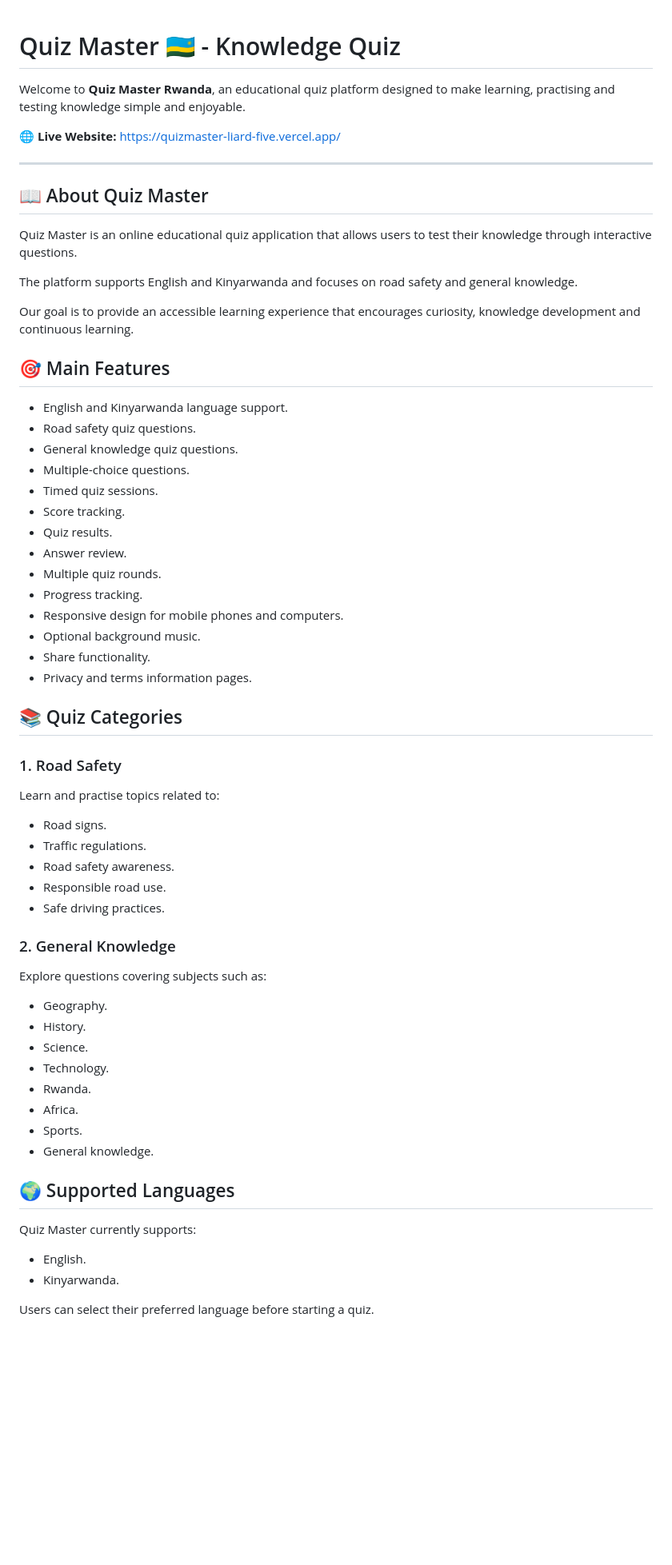
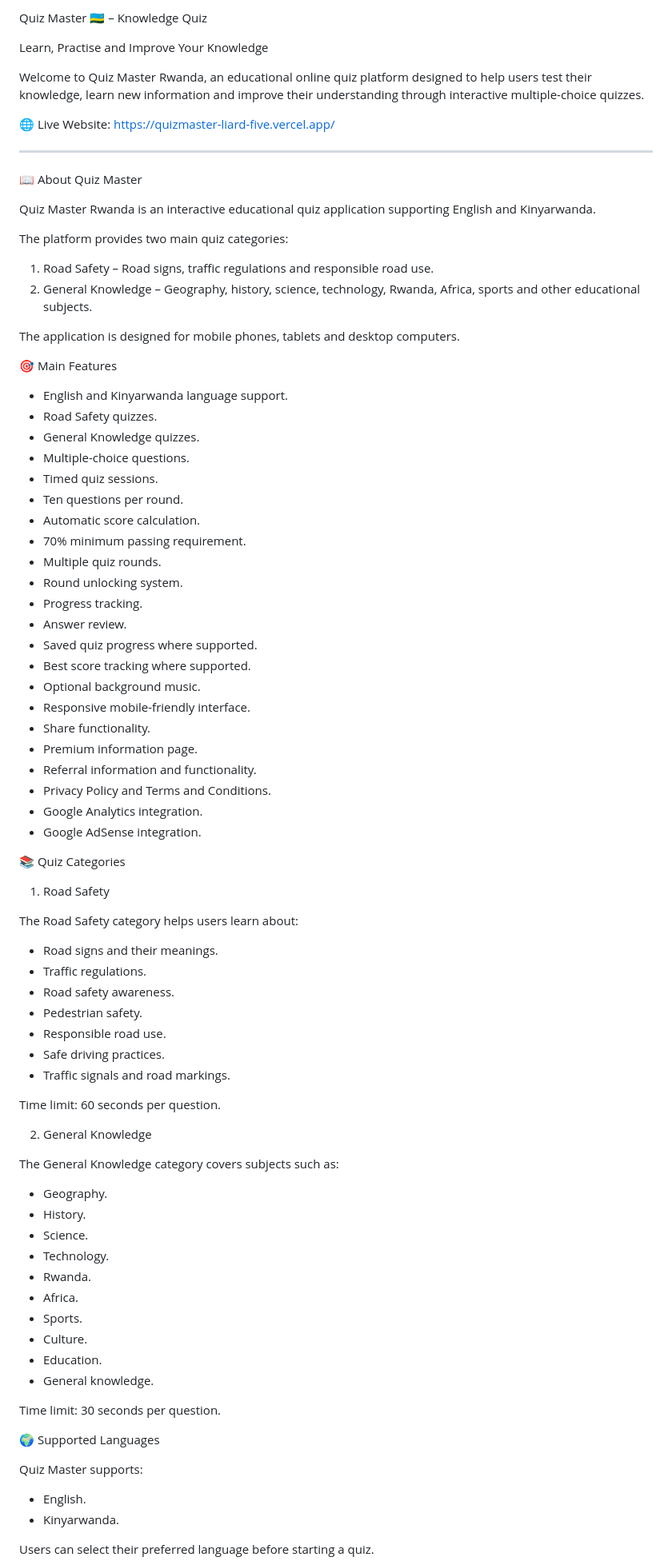
Before and after one commit to mazimpakaisaie7-eng/quizmaster-, a Markdown page: readme.md, the part around one of its changes. Shown at 80% size. Drawn GitHub-style; blank space fills up the shorter version.

Commit message:
Revise readme for clarity and additional details
Updated the readme to enhance clarity and detail about the Quiz Master platform, including features, categories, and instructions.

```diff
--- a/readme.md
+++ b/readme.md
@@ -1,52 +1,68 @@
+Quiz Master 🇷🇼 – Knowledge Quiz
 
-# Quiz Master 🇷🇼 - Knowledge Quiz
+Learn, Practise and Improve Your Knowledge
 
-Welcome to **Quiz Master Rwanda**, an educational quiz platform designed to make learning, practising and testing knowledge simple and enjoyable.
+Welcome to Quiz Master Rwanda, an educational online quiz platform designed to help users test their knowledge, learn new information and improve their understanding through interactive multiple-choice quizzes.
 
-🌐 **Live Website:** https://quizmaster-liard-five.vercel.app/
+🌐 Live Website: https://quizmaster-liard-five.vercel.app/
 
 ---
 
-## 📖 About Quiz Master
+📖 About Quiz Master
 
-Quiz Master is an online educational quiz application that allows users to test their knowledge through interactive questions.
+Quiz Master Rwanda is an interactive educational quiz application supporting English and Kinyarwanda.
 
-The platform supports English and Kinyarwanda and focuses on road safety and general knowledge.
+The platform provides two main quiz categories:
 
-Our goal is to provide an accessible learning experience that encourages curiosity, knowledge development and continuous learning.
+1. Road Safety – Road signs, traffic regulations and responsible road use.
+2. General Knowledge – Geography, history, science, technology, Rwanda, Africa, sports and other educational subjects.
 
-## 🎯 Main Features
+The application is designed for mobile phones, tablets and desktop computers.
+
+🎯 Main Features
 
 - English and Kinyarwanda language support.
-- Road safety quiz questions.
-- General knowledge quiz questions.
+- Road Safety quizzes.
+- General Knowledge quizzes.
 - Multiple-choice questions.
 - Timed quiz sessions.
-- Score tracking.
-- Quiz results.
+- Ten questions per round.
+- Automatic score calculation.
+- 70% minimum passing requirement.
+- Multiple quiz rounds.
+- Round unlocking system.
+- Progress tracking.
 - Answer review.
-- Multiple quiz rounds.
-- Progress tracking.
-- Responsive design for mobile phones and computers.
+- Saved quiz progress where supported.
+- Best score tracking where supported.
 - Optional background music.
+- Responsive mobile-friendly interface.
 - Share functionality.
-- Privacy and terms information pages.
+- Premium information page.
+- Referral information and functionality.
+- Privacy Policy and Terms and Conditions.
+- Google Analytics integration.
+- Google AdSense integration.
 
-## 📚 Quiz Categories
+📚 Quiz Categories
 
-### 1. Road Safety
+1. Road Safety
 
-Learn and practise topics related to:
+The Road Safety category helps users learn about:
 
-- Road signs.
+- Road signs and their meanings.
 - Traffic regulations.
 - Road safety awareness.
+- Pedestrian safety.
 - Responsible road use.
 - Safe driving practices.
+- Traffic signals and road markings.
 
-### 2. General Knowledge
+Time limit: 60 seconds per question.
 
-Explore questions covering subjects such as:
+2. General Knowledge
+
+The General Knowledge category covers subjects such as:
 
 - Geography.
 - History.
@@ -55,11 +71,15 @@ Explore questions covering subjects such as:
 - Rwanda.
 - Africa.
 - Sports.
+- Culture.
+- Education.
 - General knowledge.
 
-## 🌍 Supported Languages
+Time limit: 30 seconds per question.
 
-Quiz Master currently supports:
+🌍 Supported Languages
+
+Quiz Master supports:
 
 - English.
 - Kinyarwanda.
```
Also changed, not shown: other parts of readme.md (+215 -56 lines).
